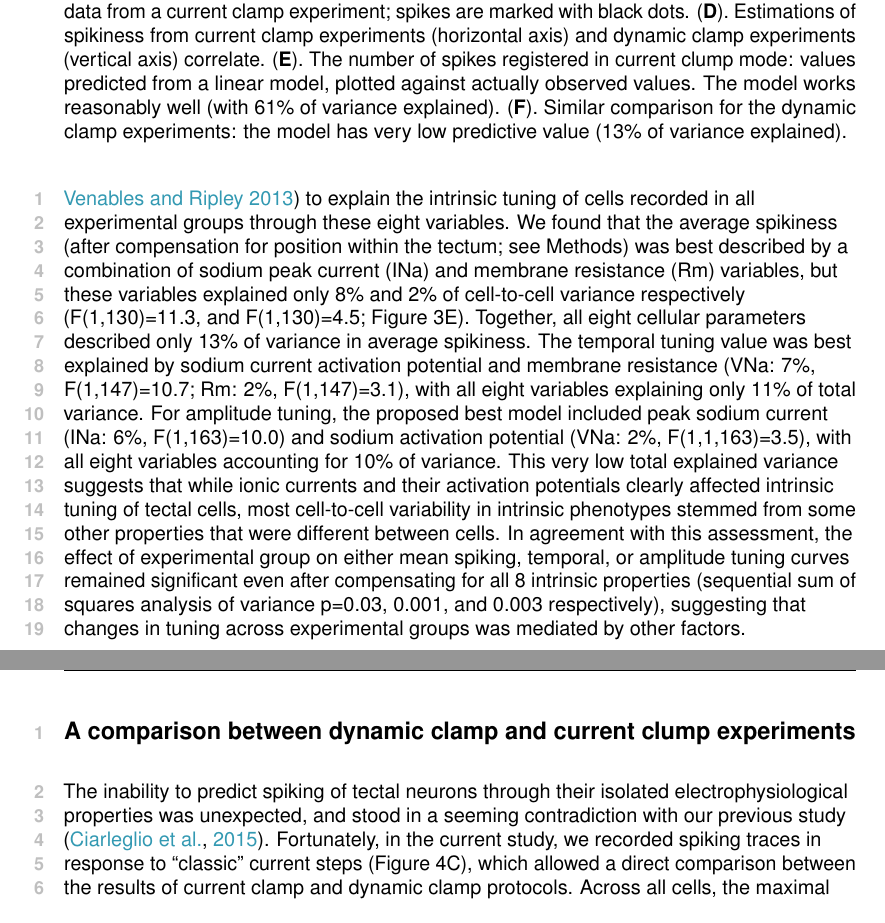
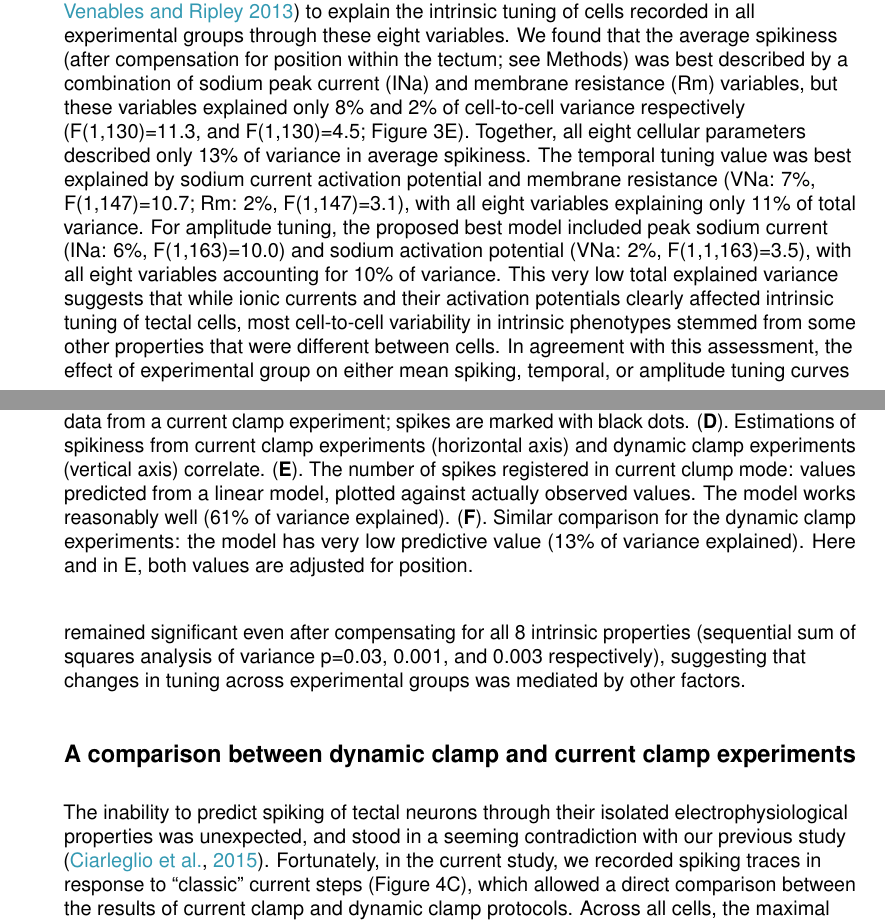
Before and after one commit to khakhalin/Dynamic-clamp-2018, a LaTeX document (main.tex): two parts of pages 11 and 12 of 23 before the commit and two parts of pages 10 and 11 of 23 after it, joined at a grey line, cut so that both start at the same text. Compiled offline with pdfLaTeX.

Commit message:
tex: minor changes in layout

```diff
--- a/main.tex
+++ b/main.tex
@@ -45,6 +46,10 @@
 % Multicolumns
 \setlength{\columnsep}{1cm}
 
+% Titles
+\usepackage{titlesec}
+\titlespacing{\section}{0pc}{0.5pc}{0pc}
+
 % Headers and footers
 \usepackage{fancyhdr}
 \pagestyle{fancy}
@@ -194,12 +201,12 @@ Knowing that tectal neurons can tune to inputs of different temporal dynamics, w
 \begin{figure}[!t]
 \centering
 \includegraphics[width=3.2in]{fig4.png}
-\caption{Electrophysiological properties of individual neurons, compared to their spiking in current and dynamic clamp experiments. (\textbf{A}). Sample curves for a voltage step experiment; black bars show the areas used to average Na (bottom) and transient K (top) currents (see Methods). (\textbf{B}). Processing of ionic currents data, with IV-curves translated into two parameters (threshold potential and peak current) for each ionic conductance. (\textbf{C}). Sample data from a current clamp experiment; spikes are marked with black dots. (\textbf{D}). Estimations of spikiness from current clamp experiments (horizontal axis) and dynamic clamp experiments (vertical axis) correlate. (\textbf{E}). The number of spikes registered in current clump mode: values predicted from a linear model, plotted against actually observed values. The model works reasonably well (with 61\% of variance explained). (\textbf{F}). Similar comparison for the dynamic clamp experiments: the model has very low predictive value (13\% of variance explained).}
+\caption{Electrophysiological properties of individual neurons, compared to their spiking in current and dynamic clamp experiments. (\textbf{A}). Sample curves for a voltage step experiment; black bars show the areas used to average Na (bottom) and transient K (top) currents (see Methods). (\textbf{B}). Processing of ionic currents data, with IV-curves translated into two parameters (threshold potential and peak current) for each ionic conductance. (\textbf{C}). Sample data from a current clamp experiment; spikes are marked with black dots. (\textbf{D}). Estimations of spikiness from current clamp experiments (horizontal axis) and dynamic clamp experiments (vertical axis) correlate. (\textbf{E}). The number of spikes registered in current clump mode: values predicted from a linear model, plotted against actually observed values. The model works reasonably well (61\% of variance explained). (\textbf{F}). Similar comparison for the dynamic clamp experiments: the model has very low predictive value (13\% of variance explained). Here and in E, both values are adjusted for position.}
 \end{figure}
 
 We ran a stepwise generalized linear model selection analysis (R package stepAIC, \citealt{venables2013}) to explain the intrinsic tuning of cells recorded in all experimental groups through these eight variables. We found that the average spikiness (after compensation for position within the tectum; see Methods) was best described by a combination of sodium peak current (INa) and membrane resistance (Rm) variables, but these variables explained only 8\% and 2\% of cell-to-cell variance respectively (F(1,130)=11.3, and F(1,130)=4.5; Figure 3E). Together, all eight cellular parameters described only 13\% of variance in average spikiness. The temporal tuning value was best explained by sodium current activation potential and membrane resistance (VNa: 7\%, F(1,147)=10.7; Rm: 2\%, F(1,147)=3.1), with all eight variables explaining only 11\% of total variance. For amplitude tuning, the proposed best model included peak sodium current (INa: 6\%, F(1,163)=10.0) and sodium activation potential (VNa: 2\%, F(1,1,163)=3.5), with all eight variables accounting for 10\% of variance. This very low total explained variance suggests that while ionic currents and their activation potentials clearly affected intrinsic tuning of tectal cells, most cell-to-cell variability in intrinsic phenotypes stemmed from some other properties that were different between cells. In agreement with this assessment, the effect of experimental group on either mean spiking, temporal, or amplitude tuning curves remained significant even after compensating for all 8 intrinsic properties (sequential sum of squares analysis of variance p=0.03, 0.001, and 0.003 respectively), suggesting that changes in tuning across experimental groups was mediated by other factors.
 
-\subsection*{A comparison between dynamic clamp and current clump experiments}
+\subsection*{A comparison between dynamic clamp and current clamp experiments}
 
 The inability to predict spiking of tectal neurons through their isolated electrophysiological properties was unexpected, and stood in a seeming contradiction with our previous study \citep{ciarleglio2015}. Fortunately, in the current study, we recorded spiking traces in response to “classic” current steps (Figure 4C), which allowed a direct comparison between the results of current clamp and dynamic clamp protocols. Across all cells, the maximal number of spikes observed during current step injections correlated with the average number of spikes in dynamic clamp experiments (Figure 4D; r=0.46, p=2e-9, n=152). In agreement with \citep{ciarleglio2015}, spiking in current clamp experiments correlated with peak sodium (INa: r=0.42, p=2e-8, n=152) and stable potassium currents (IKs: r=0.39, p=2e-7), as well as activation potential for sodium current (VNa: r=0.24, p=0.02). Overall, the 8 intrinsic variables described above (Rm, Cm, three peak currents, and three activation potentials) explained 61\% of cell-to-cell variability in the maximal number of spikes from current clamp experiments (Figure 4E), comparable to 49\% reported in our previous study \citep{ciarleglio2015}, and noticeably higher than 13\% for dynamic clamp experiments (Figure 4F).
 
```
Also changed, not shown: main.tex (7 more changed lines).
